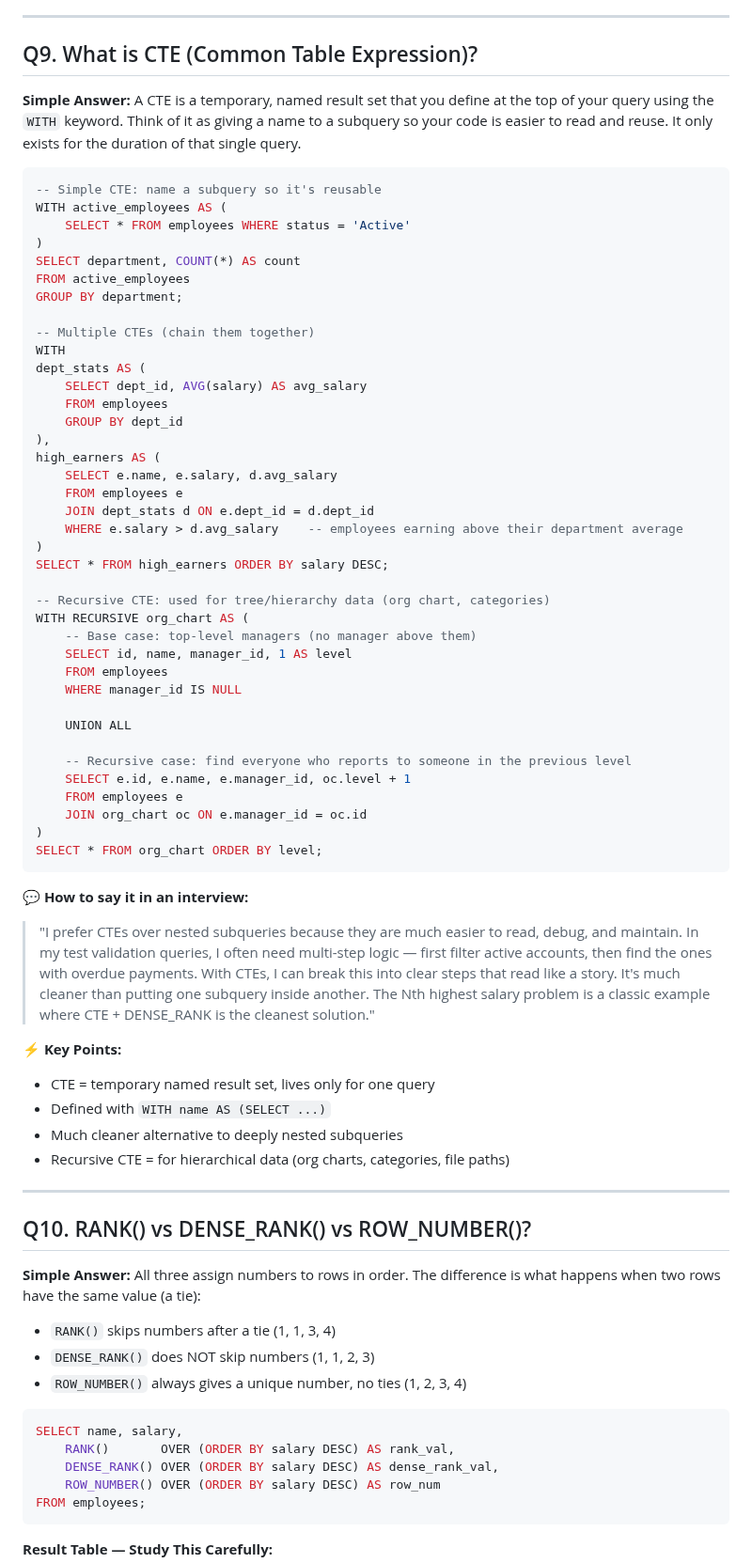
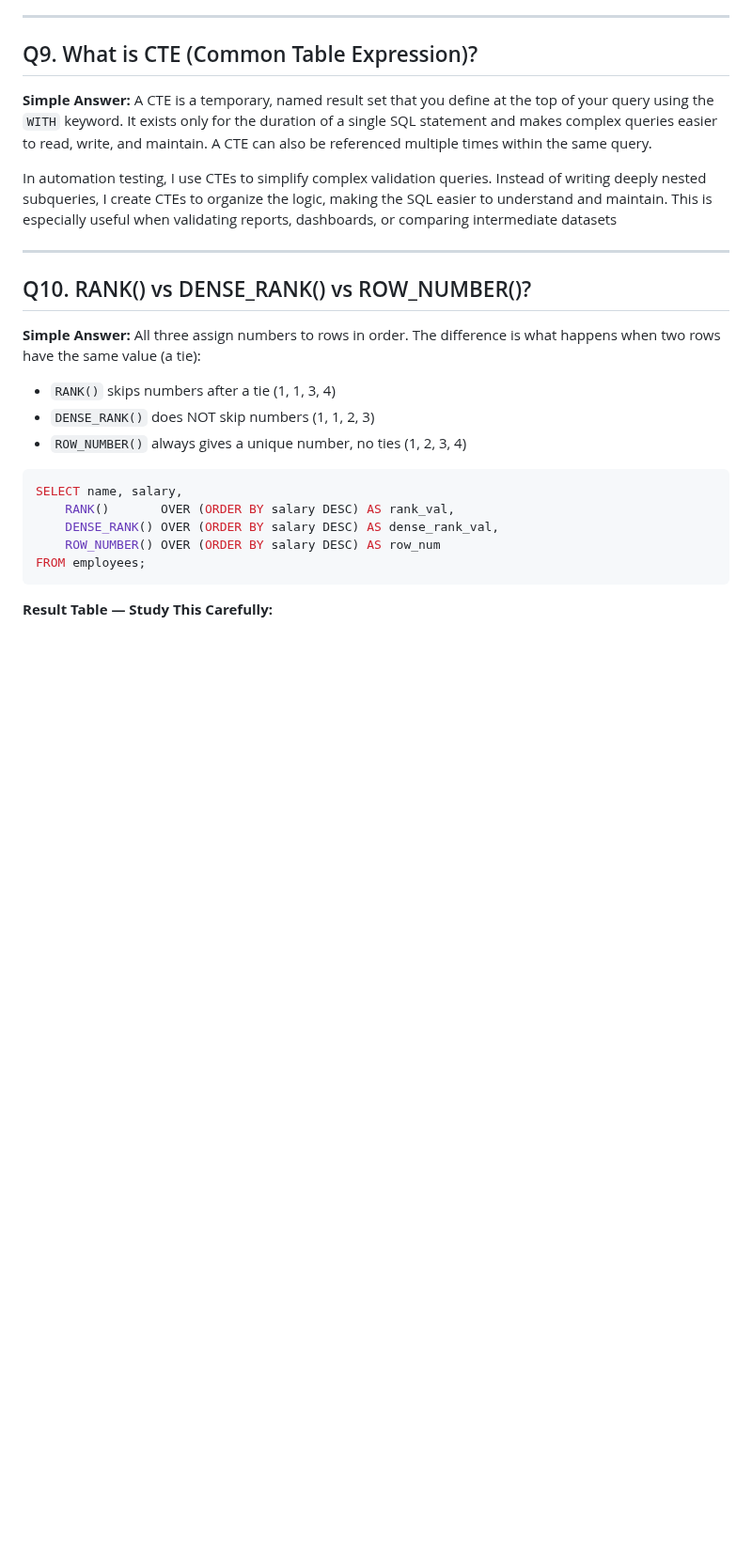
Before and after one commit to vogueversestudio-sys/interview-sdet-qa, a Markdown page: 08_Review_SQL_Questions.md, the part around one of its changes. Shown at 94% size. Rendered like a GitHub page; blank space fills up the shorter version.

````diff
--- a/08_Review_SQL_Questions.md
+++ b/08_Review_SQL_Questions.md
@@ -224,57 +138,11 @@ END;
 ## Q9. What is CTE (Common Table Expression)?
 
 **Simple Answer:**
-A CTE is a temporary, named result set that you define at the top of your query using the `WITH` keyword. Think of it as giving a name to a subquery so your code is easier to read and reuse. It only exists for the duration of that single query.
+A CTE is a temporary, named result set that you define at the top of your query using the `WITH` keyword. It exists only for the duration of a single SQL statement and makes complex queries easier to read, write, and maintain. A CTE can also be referenced multiple times within the same query.
 
-```sql
--- Simple CTE: name a subquery so it's reusable
-WITH active_employees AS (
-    SELECT * FROM employees WHERE status = 'Active'
-)
-SELECT department, COUNT(*) AS count
-FROM active_employees
-GROUP BY department;
-
--- Multiple CTEs (chain them together)
-WITH
-dept_stats AS (
-    SELECT dept_id, AVG(salary) AS avg_salary
-    FROM employees
-    GROUP BY dept_id
-),
-high_earners AS (
-    SELECT e.name, e.salary, d.avg_salary
-    FROM employees e
-    JOIN dept_stats d ON e.dept_id = d.dept_id
-    WHERE e.salary > d.avg_salary    -- employees earning above their department average
-)
-SELECT * FROM high_earners ORDER BY salary DESC;
-
--- Recursive CTE: used for tree/hierarchy data (org chart, categories)
-WITH RECURSIVE org_chart AS (
-    -- Base case: top-level managers (no manager above them)
-    SELECT id, name, manager_id, 1 AS level
-    FROM employees
-    WHERE manager_id IS NULL
-
-    UNION ALL
-
-    -- Recursive case: find everyone who reports to someone in the previous level
-    SELECT e.id, e.name, e.manager_id, oc.level + 1
-    FROM employees e
-    JOIN org_chart oc ON e.manager_id = oc.id
-)
-SELECT * FROM org_chart ORDER BY level;
-```
-
-**💬 How to say it in an interview:**
-> "I prefer CTEs over nested subqueries because they are much easier to read, debug, and maintain. In my test validation queries, I often need multi-step logic — first filter active accounts, then find the ones with overdue payments. With CTEs, I can break this into clear steps that read like a story. It's much cleaner than putting one subquery inside another. The Nth highest salary problem is a classic example where CTE + DENSE_RANK is the cleanest solution."
-
-**⚡ Key Points:**
-- CTE = temporary named result set, lives only for one query
-- Defined with `WITH name AS (SELECT ...)`
-- Much cleaner alternative to deeply nested subqueries
-- Recursive CTE = for hierarchical data (org charts, categories, file paths)
+In automation testing, I use CTEs to simplify complex validation queries.
+Instead of writing deeply nested subqueries, I create CTEs to organize the logic, making the SQL easier to understand and maintain.
+This is especially useful when validating reports, dashboards, or comparing intermediate datasets
 
 ---
 
````
Also changed, not shown: other parts of 08_Review_SQL_Questions.md (+34 -120 lines).
